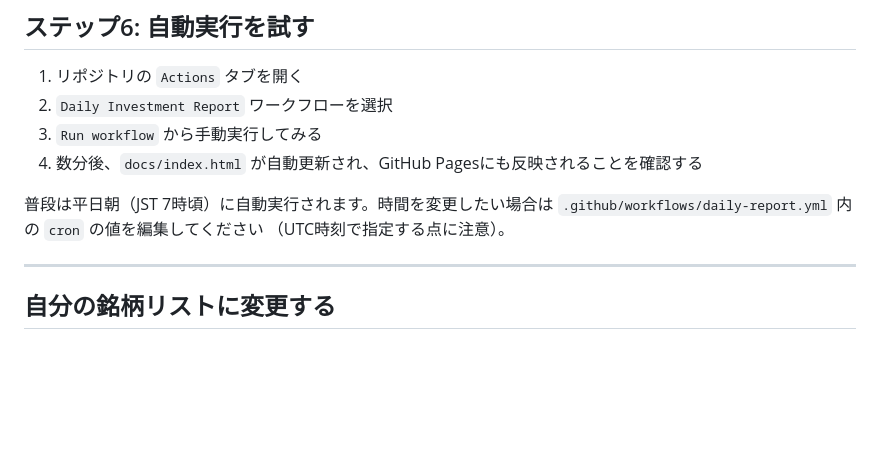
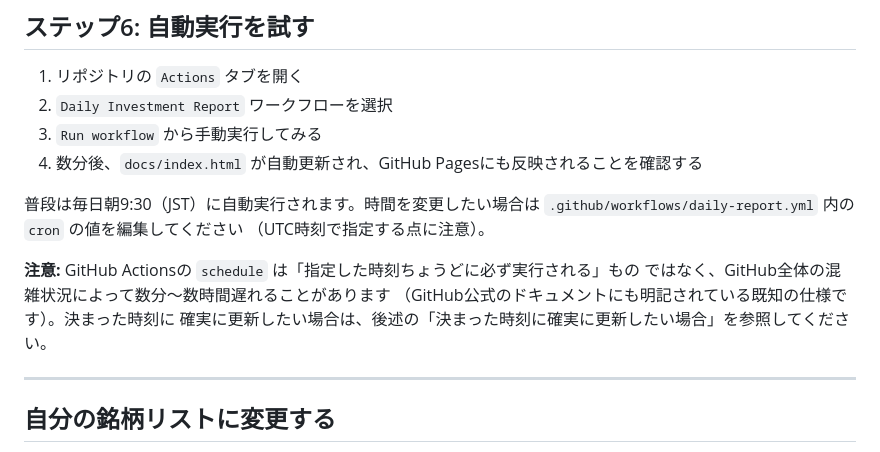
Before and after one commit to z1170099-code/invest-dashboard, a Markdown page: README.md, the part around one of its changes. GitHub-like rendering; blank space fills up the shorter version.

```diff
--- a/README.md
+++ b/README.md
@@ -121,9 +121,14 @@ GitHub Actions（自動実行の仕組み）がAPIキーを使えるようにし
 3. `Run workflow` から手動実行してみる
 4. 数分後、`docs/index.html` が自動更新され、GitHub Pagesにも反映されることを確認する
 
-普段は平日朝（JST 7時頃）に自動実行されます。時間を変更したい場合は
+普段は毎日朝9:30（JST）に自動実行されます。時間を変更したい場合は
 `.github/workflows/daily-report.yml` 内の `cron` の値を編集してください
 （UTC時刻で指定する点に注意）。
+
+**注意:** GitHub Actionsの `schedule` は「指定した時刻ちょうどに必ず実行される」もの
+ではなく、GitHub全体の混雑状況によって数分〜数時間遅れることがあります
+（GitHub公式のドキュメントにも明記されている既知の仕様です）。決まった時刻に
+確実に更新したい場合は、後述の「決まった時刻に確実に更新したい場合」を参照してください。
 
 ---
 
```
Also changed, not shown: other parts of README.md (+57 -0 lines).
